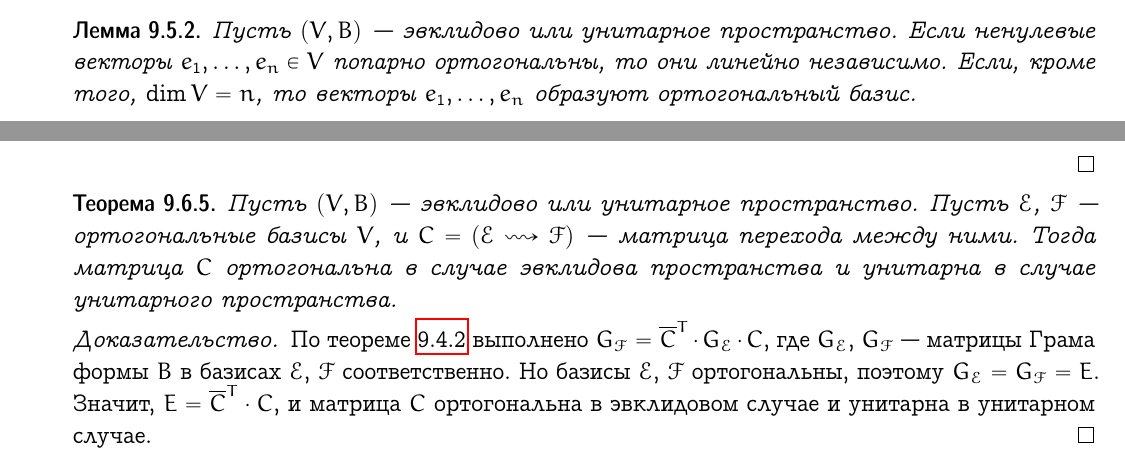
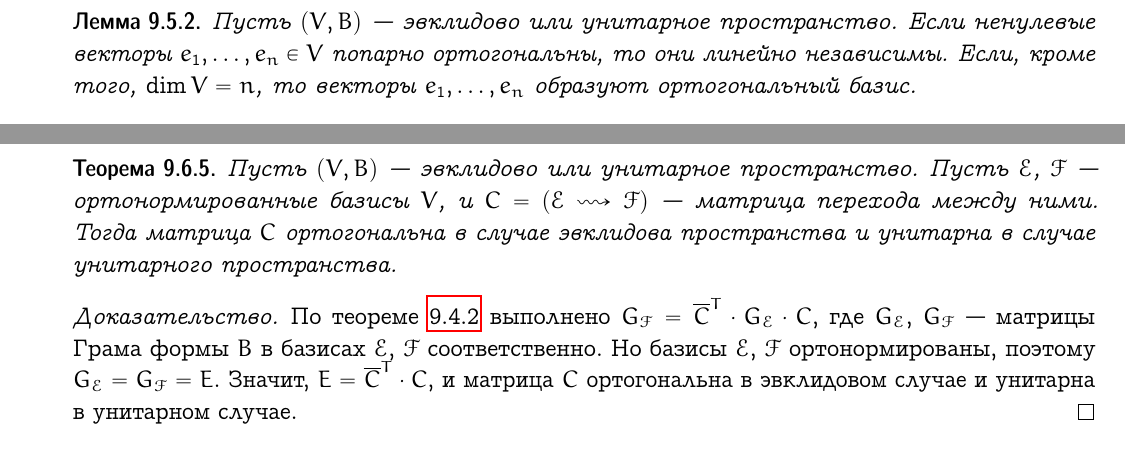
Before and after one commit to mahalex/algebra-mech, a LaTeX document (algebra.tex, which reads euclidean-spaces.tex): two parts of pages 171 and 174 of 237 before the commit and two parts of pages 172 and 175 of 237 after it, joined at a grey line, cut so that both start at the same text. The pictures show the PDF file algebra.pdf that the author committed with the source.

Commit message:
Corrected errata in 9.4–9.6

```diff
--- a/euclidean-spaces.tex
+++ b/euclidean-spaces.tex
@@ -479,7 +479,7 @@ $e_i\perp e_j$ при $i\neq j$. Этот базис называется
 \begin{lemma}\label{lem:orthogonality_implies_independency}
 Пусть $(V,B)$~--- эвклидово или унитарное пространство. Если ненулевые
 векторы $e_1,\dots,e_n\in V$ попарно ортогональны,
-то они линейно независимо. Если, кроме того, $\dim V=n$, то векторы
+то они линейно независимы. Если, кроме того, $\dim V=n$, то векторы
 $e_1,\dots,e_n$ образуют ортогональный базис.
 \end{lemma}
 \begin{proof}
@@ -678,7 +678,7 @@ $\ol{C}=C$ для $C\in M(n,\mb R)$.
 
 \begin{theorem}
 Пусть $(V,B)$~--- эвклидово или унитарное пространство.
-Пусть $\mc E$, $\mc F$~--- ортогональные базисы $V$, и
+Пусть $\mc E$, $\mc F$~--- ортонормированные базисы $V$, и
 $C=(\mc E\rsa\mc F)$~--- матрица перехода между ними. Тогда матрица
 $C$ ортогональна в случае эвклидова пространства и унитарна в случае
 унитарного пространства.
@@ -687,7 +687,7 @@ $C$ ортогональна в случае эвклидова простран
 По теореме~\ref{thm:Gram_matrix_change_of_coordinates} выполнено
 $G_{\mc F} = \ol{C}^T\cdot G_{\mc E}\cdot C$, где
 $G_{\mc E}$, $G_{\mc F}$~--- матрицы Грама формы $B$ в базисах $\mc E$,
-$\mc F$ соответственно. Но базисы $\mc E$, $\mc F$ ортогональны,
+$\mc F$ соответственно. Но базисы $\mc E$, $\mc F$ ортонормированы,
 поэтому $G_{\mc E} = G_{\mc F} = E$. Значит, $E = \ol{C}^T\cdot C$, и
 матрица $C$ ортогональна в эвклидовом случае и унитарна в унитарном
 случае.
```
Also changed, not shown: algebra.pdf, euclidean-spaces.tex (2 more changed lines).
